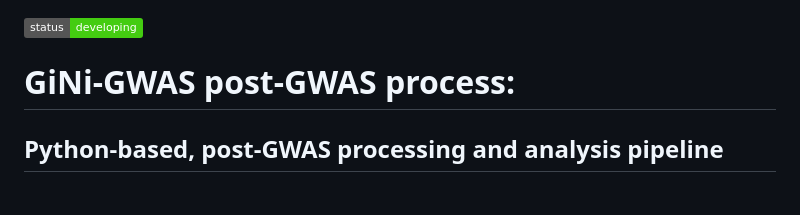
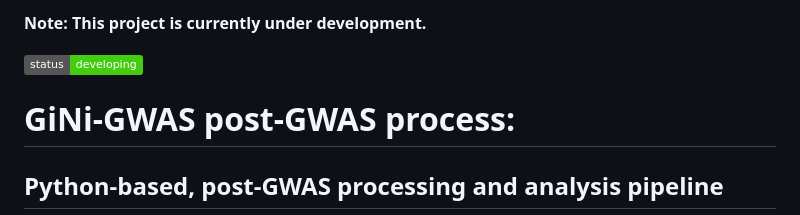
Before and after one commit to A2U8C/GiNi, a Markdown page: README.md, the part around the change. GitHub-like rendering; badges without logos; blank space fills up the shorter version.

```diff
--- a/README.md
+++ b/README.md
@@ -1,3 +1,4 @@
+**Note: This project is currently under development.**
 
 ![Build Status](https://img.shields.io/badge/status-developing-brightgreen)
 
```
